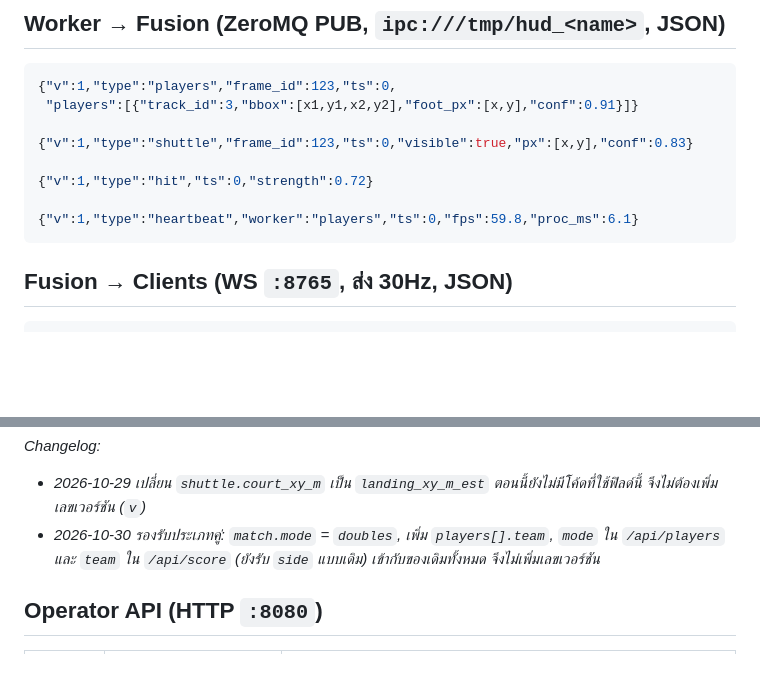
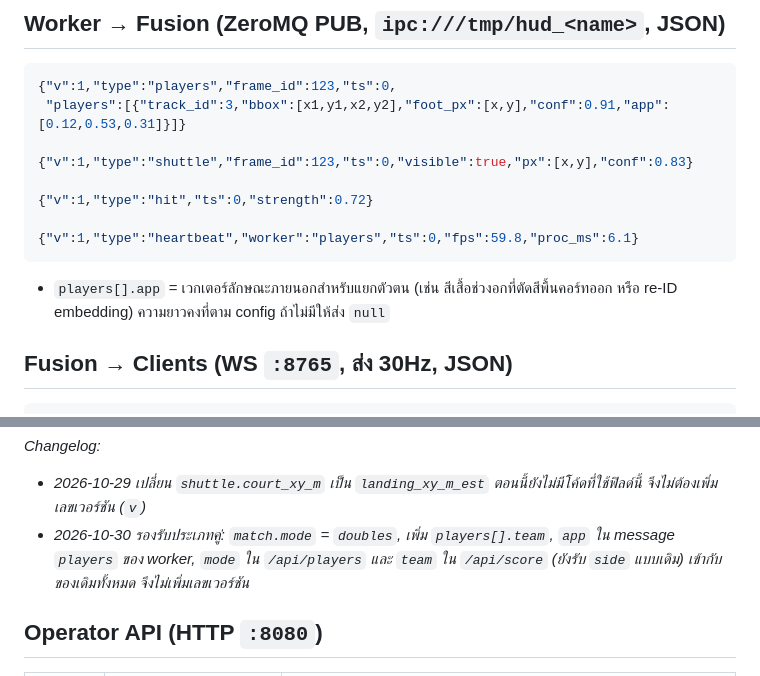
Before and after one commit to jaikwangg/Badminton-Live-HUD, a Markdown page: docs/CONTRACTS.md, 2 parts joined by grey strips. GitHub-like rendering; blank space fills up the shorter version.

Commit message:
Contracts: add optional appearance vector to worker players message for doubles identity
Co-Authored-By: Claude Opus 5.5 <noreply@anthropic.com>
Claude-Session: https://claude.ai/code/session_019hAggrbd68K7B4SYLwExGU

````diff
--- a/docs/CONTRACTS.md
+++ b/docs/CONTRACTS.md
@@ -17,7 +17,7 @@
 ## Worker → Fusion (ZeroMQ PUB, `ipc:///tmp/hud_<name>`, JSON)
 ```json
 {"v":1,"type":"players","frame_id":123,"ts":0,
- "players":[{"track_id":3,"bbox":[x1,y1,x2,y2],"foot_px":[x,y],"conf":0.91}]}
+ "players":[{"track_id":3,"bbox":[x1,y1,x2,y2],"foot_px":[x,y],"conf":0.91,"app":[0.12,0.53,0.31]}]}
 
 {"v":1,"type":"shuttle","frame_id":123,"ts":0,"visible":true,"px":[x,y],"conf":0.83}
 
@@ -25,6 +25,8 @@
 
 {"v":1,"type":"heartbeat","worker":"players","ts":0,"fps":59.8,"proc_ms":6.1}
 ```
+
+- `players[].app` = เวกเตอร์ลักษณะภายนอกสำหรับแยกตัวตน (เช่น สีเสื้อช่วงอกที่ตัดสีพื้นคอร์ทออก หรือ re-ID embedding) ความยาวคงที่ตาม config ถ้าไม่มีให้ส่ง `null`
 
 ## Fusion → Clients (WS `:8765`, ส่ง 30Hz, JSON)
 ```json
@@ -61,7 +63,7 @@
 
 _Changelog:_
 - _2026-10-29 เปลี่ยน `shuttle.court_xy_m` เป็น `landing_xy_m_est` ตอนนี้ยังไม่มีโค้ดที่ใช้ฟิลด์นี้ จึงไม่ต้องเพิ่มเลขเวอร์ชัน (`v`)_
-- _2026-10-30 รองรับประเภทคู่: `match.mode` = `doubles`, เพิ่ม `players[].team`, `mode` ใน `/api/players` และ `team` ใน `/api/score` (ยังรับ `side` แบบเดิม) เข้ากับของเดิมทั้งหมด จึงไม่เพิ่มเลขเวอร์ชัน_
+- _2026-10-30 รองรับประเภทคู่: `match.mode` = `doubles`, เพิ่ม `players[].team`, `app` ใน message `players` ของ worker, `mode` ใน `/api/players` และ `team` ใน `/api/score` (ยังรับ `side` แบบเดิม) เข้ากับของเดิมทั้งหมด จึงไม่เพิ่มเลขเวอร์ชัน_
 
 ## Operator API (HTTP `:8080`)
 
````
